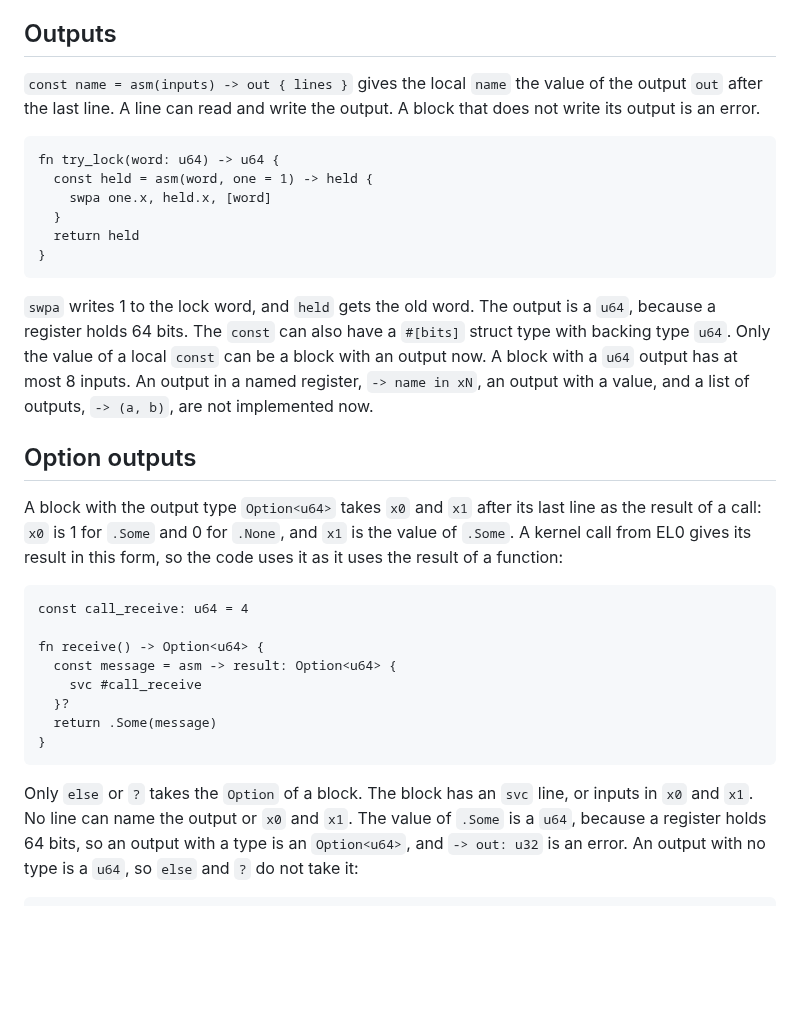
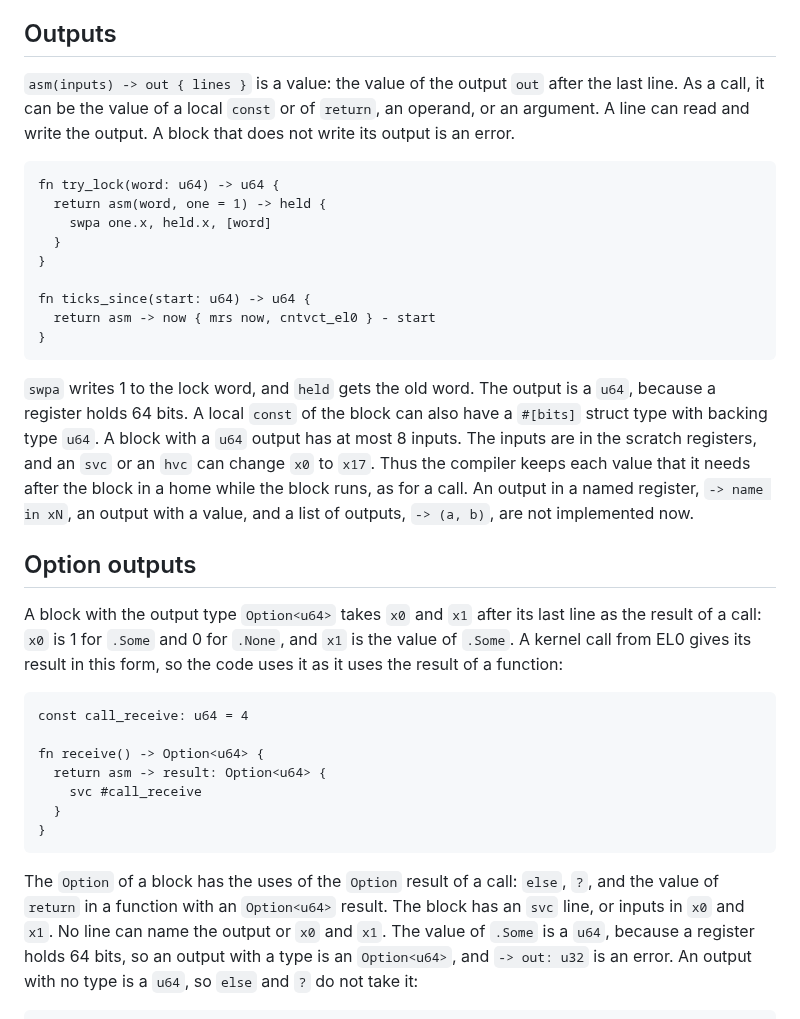
Before and after one commit to wystlang/wyst.dev, a Markdown page: content/docs/assembly.md, the part around the change. Rendered like a GitHub page; blank space fills up the shorter version.

Commit message:
Port docs: asm values (#92)
Site docs for PORT row 7.31 Asm values (wyst main 52ca13dd).

An `asm` block with an output is now a value where a call can be: the
value of a local `const` or of `return`, an operand, and an argument.
The
`Option<u64>` of a block has the uses of the `Option` result of a call:
`else`, `?`, and `return` in a function with an `Option<u64>` result.

- `assembly.md`: "Outputs" gives the block as a value, with a `return`
  example and an operand example, and says that the compiler keeps each
  value that it needs after the block in a home, as for a call. The
  "not implemented now" text for an output in an expression goes. The
  "Option outputs" example returns the block, and the text gives
  `return` as a use of the `Option`.
- `status.md`: the row "An `asm` block with an output in an expression"
  and its workaround go.
- `code-generation.md`: an `asm` block is a call for the rule of the
  values that wait in a home.

Verification:
- `npm ci && npm test`: pass.
- `npm run check:examples -- <wync of 52ca13dd>`: 151 of 151 examples
  pass. With the wync of 0ae7492e, the two new examples of `assembly.md`
  fail, so they need the change.

🤖 Generated with [Claude Code](https://claude.com/claude-code)

Co-authored-by: jgfaulk <6439552+jgfaulk@users.noreply.github.com>
Co-authored-by: Claude Opus 5.5 <noreply@anthropic.com>

````diff
--- a/content/docs/assembly.md
+++ b/content/docs/assembly.md
@@ -129,26 +129,32 @@ So is `eret`, except at the end of a block that does not return.
 
 ## Outputs
 
-`const name = asm(inputs) -> out { lines }` gives the local `name` the
-value of the output `out` after the last line. A line can read and write
-the output. A block that does not write its output is an error.
+`asm(inputs) -> out { lines }` is a value: the value of the output `out`
+after the last line. As a call, it can be the value of a local `const` or
+of `return`, an operand, or an argument. A line can read and write the
+output. A block that does not write its output is an error.
 
 ```wyst
 fn try_lock(word: u64) -> u64 {
-  const held = asm(word, one = 1) -> held {
+  return asm(word, one = 1) -> held {
     swpa one.x, held.x, [word]
   }
-  return held
+}
+
+fn ticks_since(start: u64) -> u64 {
+  return asm -> now { mrs now, cntvct_el0 } - start
 }
 ```
 
 `swpa` writes 1 to the lock word, and `held` gets the old word. The output
-is a `u64`, because a register holds 64 bits. The `const` can also have a
-`#[bits]` struct type with backing type `u64`. Only the value of a local
-`const` can be a block with an output now. A block with a `u64` output has
-at most 8 inputs. An output in a named register, `-> name in xN`, an
-output with a value, and a list of outputs, `-> (a, b)`, are not
-implemented now.
+is a `u64`, because a register holds 64 bits. A local `const` of the block
+can also have a `#[bits]` struct type with backing type `u64`. A block with
+a `u64` output has at most 8 inputs. The inputs are in the scratch
+registers, and an `svc` or an `hvc` can change `x0` to `x17`. Thus the
+compiler keeps each value that it needs after the block in a home while
+the block runs, as for a call. An output in a named register,
+`-> name in xN`, an output with a value, and a list of outputs,
+`-> (a, b)`, are not implemented now.
 
 ## Option outputs
 
@@ -162,14 +168,15 @@ function:
 const call_receive: u64 = 4
 
 fn receive() -> Option<u64> {
-  const message = asm -> result: Option<u64> {
+  return asm -> result: Option<u64> {
     svc #call_receive
-  }?
-  return .Some(message)
+  }
 }
 ```
 
-Only `else` or `?` takes the `Option` of a block. The block has an `svc`
+The `Option` of a block has the uses of the `Option` result of a call:
+`else`, `?`, and the value of `return` in a function with an `Option<u64>`
+result. The block has an `svc`
 line, or inputs in `x0` and `x1`. No line can name the output or `x0` and
 `x1`. The value of `.Some` is a `u64`, because a register holds 64 bits,
 so an output with a type is an `Option<u64>`, and `-> out: u32` is an
````
Also changed, not shown: content/docs/code-generation.md (+3 -1 lines), content/docs/status.md (+2 -3 lines).
